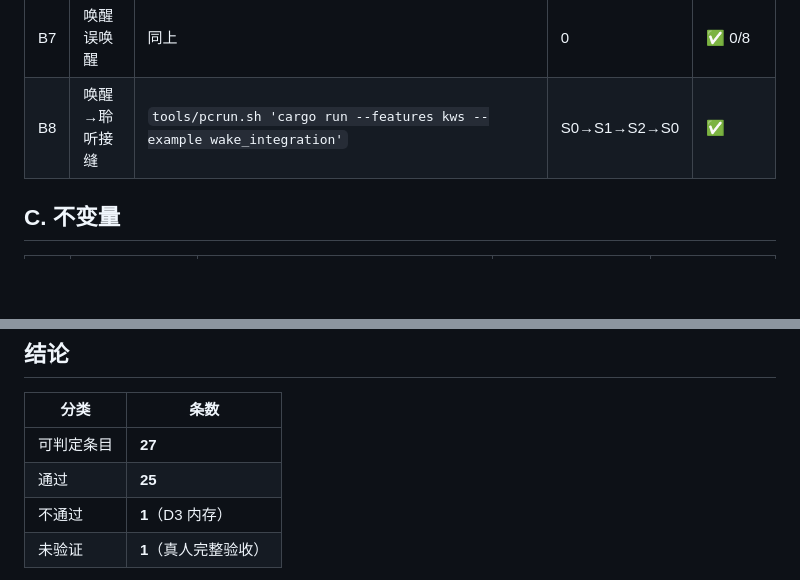
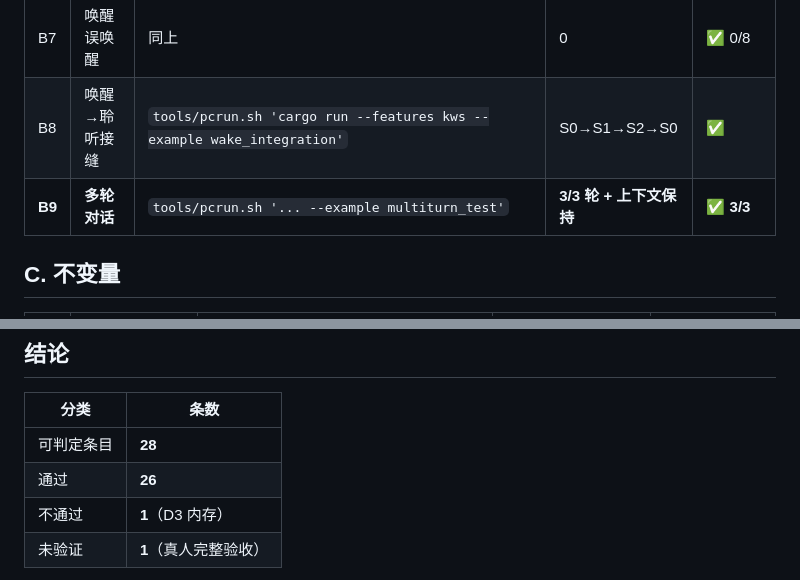
Before and after one commit to wings1848/morphofly, a Markdown page: runs/20261023-2339-v1-dsh-0/acceptance.md, 2 parts joined by grey strips. Rendered like a GitHub page; blank space fills up the shorter version.

Commit message:
docs: 验收表加 B9 多轮对话（28 条可判定，26 通过）

```diff
--- a/runs/20261023-2339-v1-dsh-0/acceptance.md
+++ b/runs/20261023-2339-v1-dsh-0/acceptance.md
@@ -36,6 +36,7 @@ tools/pcsync.sh
 | B6 | 唤醒召回 | `tools/pcrun.sh 'cargo run --features kws --example kws_check -- --model ~/.diemeng/kws-model --keywords ~/.diemeng/keywords.txt testdata/audio/'` | 100% | ✅ 9/9 |
 | B7 | 唤醒误唤醒 | 同上 | 0 | ✅ 0/8 |
 | B8 | 唤醒→聆听接缝 | `tools/pcrun.sh 'cargo run --features kws --example wake_integration'` | S0→S1→S2→S0 | ✅ |
+| **B9** | **多轮对话** | `tools/pcrun.sh '... --example multiturn_test'` | **3/3 轮 + 上下文保持** | ✅ **3/3** |
 
 ## C. 不变量
 
@@ -90,8 +91,8 @@ node --test app/frontend/test/                →   8 passed, 0 failed
 
 | 分类 | 条数 |
 |---|---|
-| 可判定条目 | **27** |
-| 通过 | **25** |
+| 可判定条目 | **28** |
+| 通过 | **26** |
 | 不通过 | **1**（D3 内存） |
 | 未验证 | **1**（真人完整验收） |
 
```
